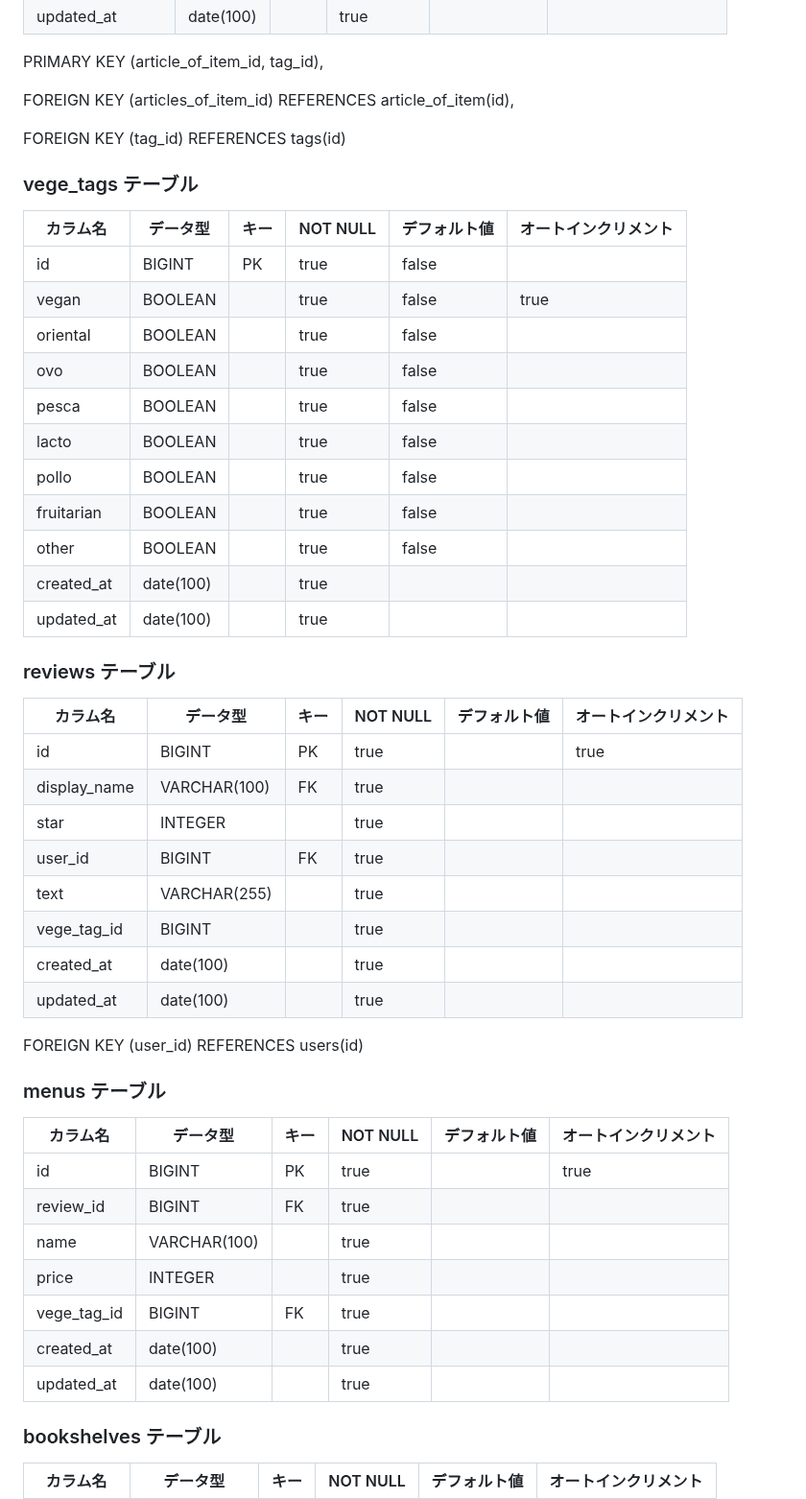
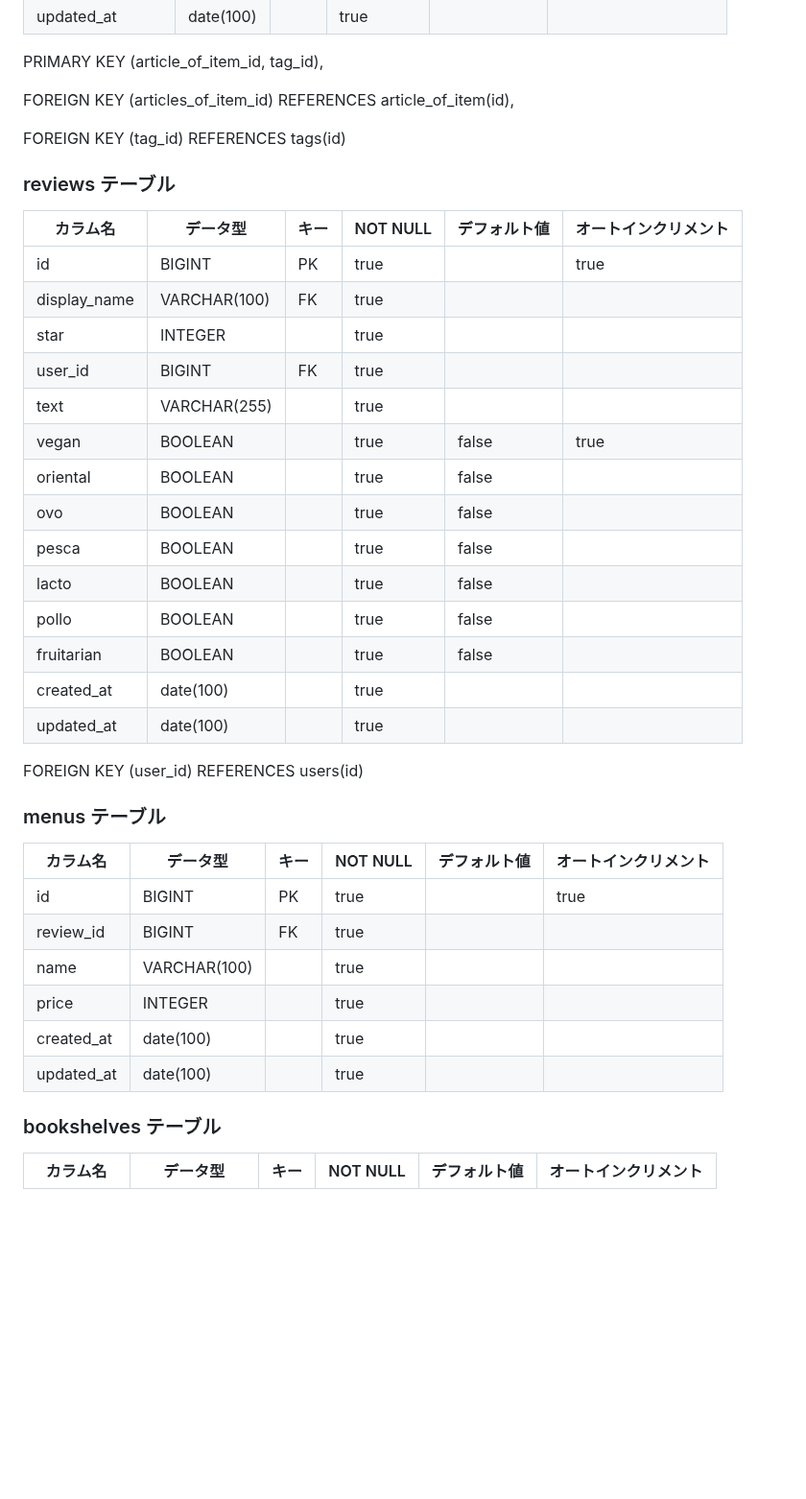
Before and after one commit to SayuriOkuyama/Original, a Markdown page: documents/design.md, the part around one of its changes. Shown at 96% size. Rendered like a GitHub page; blank space fills up the shorter version.

Commit message:
テーブル修正

```diff
--- a/documents/design.md
+++ b/documents/design.md
@@ -211,22 +212,6 @@ FOREIGN KEY (articles_of_item_id) REFERENCES article_of_item(id),
 
 FOREIGN KEY (tag_id) REFERENCES tags(id)
 
-### vege_tags テーブル
-
-| カラム名   | データ型  | キー | NOT NULL | デフォルト値 | オートインクリメント |
-| ---------- | --------- | ---- | -------- | ------------ | -------------------- |
-| id         | BIGINT    | PK   | true     | false        |                      |
-| vegan      | BOOLEAN   |      | true     | false        | true                 |
-| oriental   | BOOLEAN   |      | true     | false        |                      |
-| ovo        | BOOLEAN   |      | true     | false        |                      |
-| pesca      | BOOLEAN   |      | true     | false        |                      |
-| lacto      | BOOLEAN   |      | true     | false        |                      |
-| pollo      | BOOLEAN   |      | true     | false        |                      |
-| fruitarian | BOOLEAN   |      | true     | false        |                      |
-| other      | BOOLEAN   |      | true     | false        |                      |
-| created_at | date(100) |      | true     |              |                      |
-| updated_at | date(100) |      | true     |              |                      |
-
 ### reviews テーブル
 
 | カラム名     | データ型     | キー | NOT NULL | デフォルト値 | オートインクリメント |
@@ -236,7 +221,13 @@ FOREIGN KEY (tag_id) REFERENCES tags(id)
 | star         | INTEGER      |      | true     |              |                      |
 | user_id      | BIGINT       | FK   | true     |              |                      |
 | text         | VARCHAR(255) |      | true     |              |                      |
-| vege_tag_id  | BIGINT       |      | true     |              |                      |
+| vegan        | BOOLEAN      |      | true     | false        | true                 |
+| oriental     | BOOLEAN      |      | true     | false        |                      |
+| ovo          | BOOLEAN      |      | true     | false        |                      |
+| pesca        | BOOLEAN      |      | true     | false        |                      |
+| lacto        | BOOLEAN      |      | true     | false        |                      |
+| pollo        | BOOLEAN      |      | true     | false        |                      |
+| fruitarian   | BOOLEAN      |      | true     | false        |                      |
 | created_at   | date(100)    |      | true     |              |                      |
 | updated_at   | date(100)    |      | true     |              |                      |
 
@@ -244,15 +235,14 @@ FOREIGN KEY (user_id) REFERENCES users(id)
 
 ### menus テーブル
 
-| カラム名    | データ型     | キー | NOT NULL | デフォルト値 | オートインクリメント |
-| ----------- | ------------ | ---- | -------- | ------------ | -------------------- |
-| id          | BIGINT       | PK   | true     |              | true                 |
-| review_id   | BIGINT       | FK   | true     |              |                      |
-| name        | VARCHAR(100) |      | true     |              |                      |
-| price       | INTEGER      |      | true     |              |                      |
-| vege_tag_id | BIGINT       | FK   | true     |              |                      |
-| created_at  | date(100)    |      | true     |              |                      |
-| updated_at  | date(100)    |      | true     |              |                      |
+| カラム名   | データ型     | キー | NOT NULL | デフォルト値 | オートインクリメント |
+| ---------- | ------------ | ---- | -------- | ------------ | -------------------- |
+| id         | BIGINT       | PK   | true     |              | true                 |
+| review_id  | BIGINT       | FK   | true     |              |                      |
+| name       | VARCHAR(100) |      | true     |              |                      |
+| price      | INTEGER      |      | true     |              |                      |
+| created_at | date(100)    |      | true     |              |                      |
+| updated_at | date(100)    |      | true     |              |                      |
 
 ### bookshelves テーブル
 
```
Also changed, not shown: other parts of documents/design.md (+16 -15 lines).
